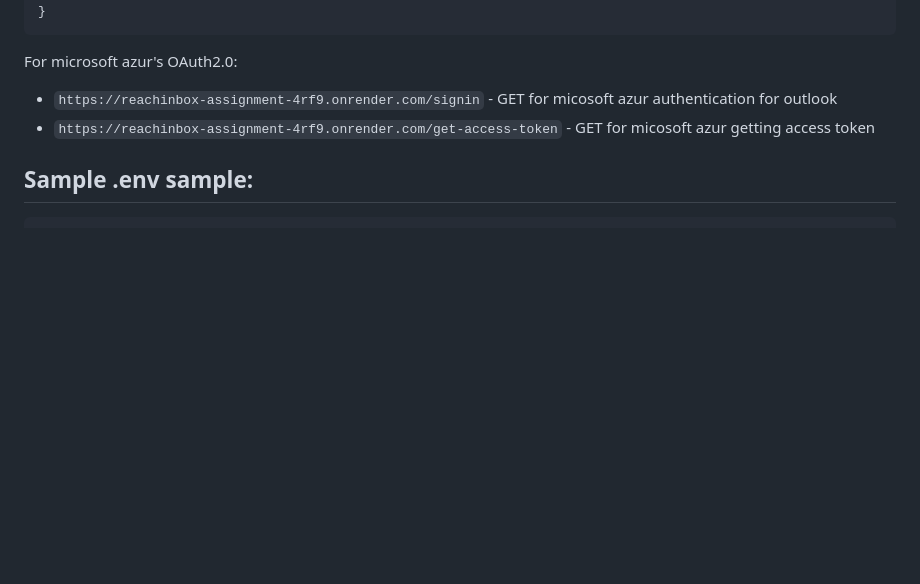
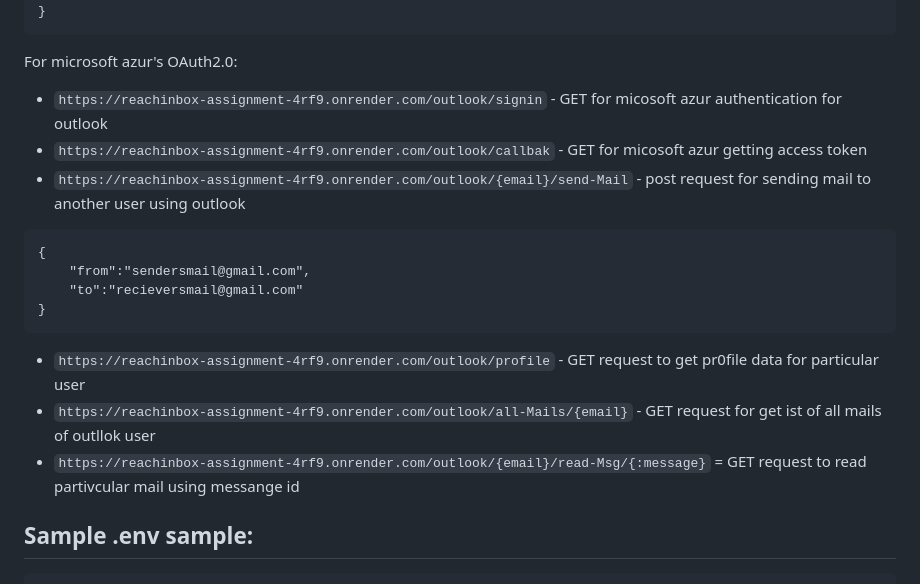
Before and after one commit to shraddha-gawde/reachInbox-assignment, a Markdown page: README.md, the part around the change. GitHub-like rendering; blank space fills up the shorter version.

````diff
--- a/README.md
+++ b/README.md
@@ -88,8 +88,18 @@ For Google's OAuth2.0:
 ```
 For microsoft azur's OAuth2.0:
 
-- `https://reachinbox-assignment-4rf9.onrender.com/signin` - GET for micosoft azur authentication for outlook
-- `https://reachinbox-assignment-4rf9.onrender.com/get-access-token` - GET for micosoft azur getting access token
+- `https://reachinbox-assignment-4rf9.onrender.com/outlook/signin` - GET for micosoft azur authentication for outlook
+- `https://reachinbox-assignment-4rf9.onrender.com/outlook/callbak` - GET for micosoft azur getting access token
+- `https://reachinbox-assignment-4rf9.onrender.com/outlook/{email}/send-Mail` - post request for sending mail to another user using outlook
+```
+{
+    "from":"sendersmail@gmail.com",
+    "to":"recieversmail@gmail.com"
+}
+```
+- `https://reachinbox-assignment-4rf9.onrender.com/outlook/profile` - GET request to get pr0file data for particular user
+- `https://reachinbox-assignment-4rf9.onrender.com/outlook/all-Mails/{email}` - GET request for get ist of all mails of outllok user
+- `https://reachinbox-assignment-4rf9.onrender.com/outlook/{email}/read-Msg/{:message}` = GET request to read partivcular mail using messange id
 
 ## Sample .env sample:
 ```
````
